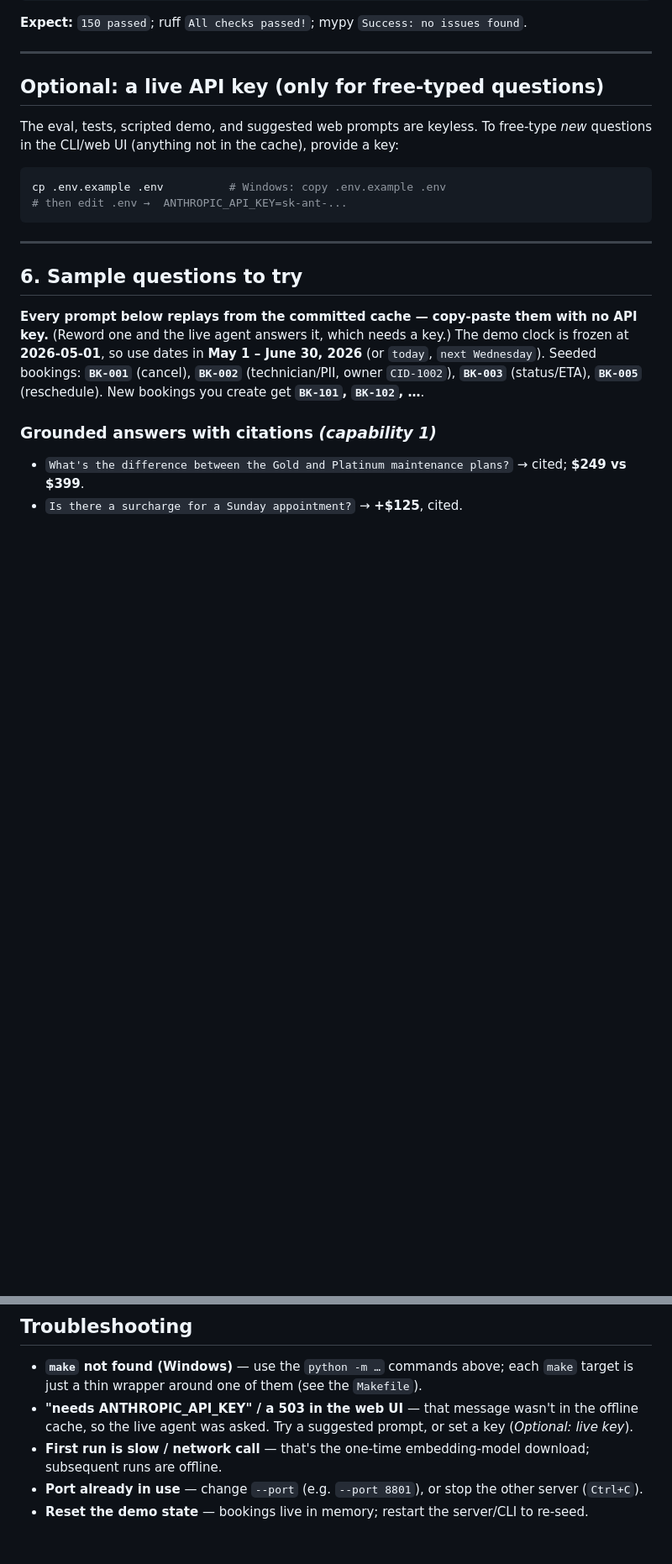
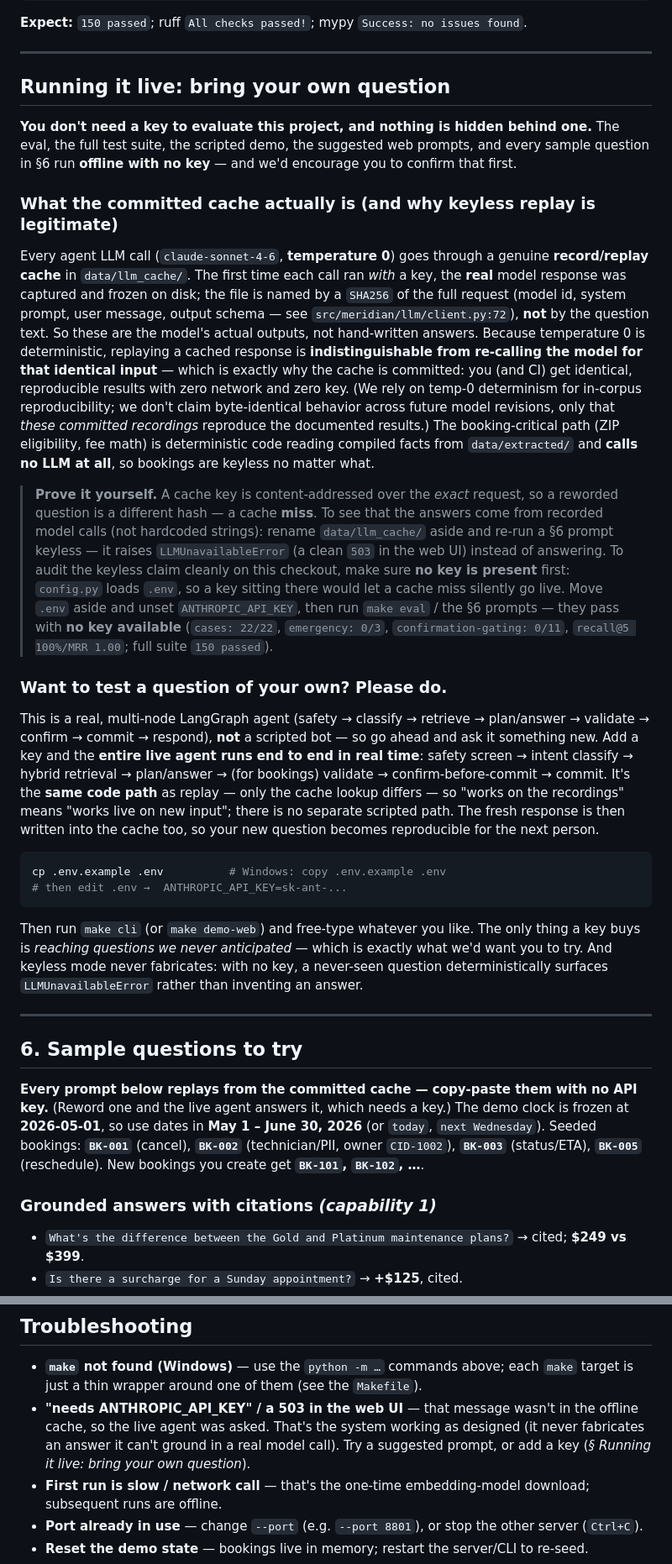
Before and after one commit to HarshChin/meridian-assistant, a Markdown page: RUNBOOK.md, 2 parts joined by grey strips. Shown at 84% size. GitHub-like rendering; blank space fills up the shorter version.

Commit message:
docs(runbook): explain keyless replay + invite reviewers to bring their own key
Make the no-key story explicit and falsifiable, so a skeptical reviewer can
see the system is genuinely autonomous and not a canned-answer trick:

- Up-front note now states the cached answers are the model's REAL temp-0
  outputs (content-addressed by SHA256 of the request), not hand-written
  strings; replay == a live re-call at temp 0; booking math is LLM-free code.
- New "Running it live: bring your own question" section: confidently invites
  adding ANTHROPIC_API_KEY to .env and free-typing ANY new question (the full
  multi-node agent runs the same code path as replay), plus a "Prove it
  yourself" recipe (rename the cache aside -> LLMUnavailableError; move .env
  aside to audit keyless cleanly). Honest about temp-0 scope (no byte-identical
  claim across future model revisions).
- Reconcile stale numbers a reviewer would catch: CLAUDE.md status updated to
  the actual harness output (150 tests, eval 22/22, gating 0/11) -- verified
  this run via JUnit XML (150 passed, 0 failures) and eval/results.md.

Wording drafted + adversarially stress-tested + honesty-checked via a workflow
(skeptic-objection panel -> synthesize -> verify); critic live-verified keyless
replay end to end. Pure docs; gate green.

````diff
--- a/RUNBOOK.md
+++ b/RUNBOOK.md
@@ -120,15 +125,56 @@ python -m mypy src app eval server                   # types
 
 ---
 
-## Optional: a live API key (only for free-typed questions)
+## Running it live: bring your own question
 
-The eval, tests, scripted demo, and suggested web prompts are keyless. To free-type *new* questions
-in the CLI/web UI (anything not in the cache), provide a key:
+**You don't need a key to evaluate this project, and nothing is hidden behind one.** The eval, the
+full test suite, the scripted demo, the suggested web prompts, and every sample question in §6 run
+**offline with no key** — and we'd encourage you to confirm that first.
+
+### What the committed cache actually is (and why keyless replay is legitimate)
+
+Every agent LLM call (`claude-sonnet-4-6`, **temperature 0**) goes through a genuine
+**record/replay cache** in `data/llm_cache/`. The first time each call ran *with* a key, the **real**
+model response was captured and frozen on disk; the file is named by a `SHA256` of the full request
+(model id, system prompt, user message, output schema — see `src/meridian/llm/client.py:72`), **not**
+by the question text. So these are the model's actual outputs, not hand-written answers. Because
+temperature 0 is deterministic, replaying a cached response is **indistinguishable from re-calling
+the model for that identical input** — which is exactly why the cache is committed: you (and CI) get
+identical, reproducible results with zero network and zero key. (We rely on temp-0 determinism for
+in-corpus reproducibility; we don't claim byte-identical behavior across future model revisions, only
+that *these committed recordings* reproduce the documented results.) The booking-critical path (ZIP
+eligibility, fee math) is deterministic code reading compiled facts from `data/extracted/` and
+**calls no LLM at all**, so bookings are keyless no matter what.
+
+> **Prove it yourself.** A cache key is content-addressed over the *exact* request, so a reworded
+> question is a different hash — a cache **miss**. To see that the answers come from recorded model
+> calls (not hardcoded strings): rename `data/llm_cache/` aside and re-run a §6 prompt keyless — it
+> raises `LLMUnavailableError` (a clean `503` in the web UI) instead of answering. To audit the
+> keyless claim cleanly on this checkout, make sure **no key is present** first: `config.py` loads
+> `.env`, so a key sitting there would let a cache miss silently go live. Move `.env` aside and unset
+> `ANTHROPIC_API_KEY`, then run `make eval` / the §6 prompts — they pass with **no key available**
+> (`cases: 22/22`, `emergency: 0/3`, `confirmation-gating: 0/11`, `recall@5 100%/MRR 1.00`; full
+> suite `150 passed`).
+
+### Want to test a question of your own? Please do.
+
+This is a real, multi-node LangGraph agent (safety → classify → retrieve → plan/answer →
+validate → confirm → commit → respond), **not** a scripted bot — so go ahead and ask it something
+new. Add a key and the **entire live agent runs end to end in real time**: safety screen → intent
+classify → hybrid retrieval → plan/answer → (for bookings) validate → confirm-before-commit →
+commit. It's the **same code path** as replay — only the cache lookup differs — so "works on the
+recordings" means "works live on new input"; there is no separate scripted path. The fresh response
+is then written into the cache too, so your new question becomes reproducible for the next person.
 
 ```bash
 cp .env.example .env          # Windows: copy .env.example .env
 # then edit .env →  ANTHROPIC_API_KEY=sk-ant-...
 ```
+
+Then run `make cli` (or `make demo-web`) and free-type whatever you like. The only thing a key buys
+is *reaching questions we never anticipated* — which is exactly what we'd want you to try. And
+keyless mode never fabricates: with no key, a never-seen question deterministically surfaces
+`LLMUnavailableError` rather than inventing an answer.
 
 ---
 
@@ -179,7 +225,9 @@ use dates in **May 1 – June 30, 2026** (or `today`, `next Wednesday`). Seeded
 - **`make` not found (Windows)** — use the `python -m …` commands above; each `make` target is just a
   thin wrapper around one of them (see the `Makefile`).
 - **"needs ANTHROPIC_API_KEY" / a 503 in the web UI** — that message wasn't in the offline cache, so the
-  live agent was asked. Try a suggested prompt, or set a key (*Optional: live key*).
+  live agent was asked. That's the system working as designed (it never fabricates an answer it can't
+  ground in a real model call). Try a suggested prompt, or add a key (*§ Running it live: bring your
+  own question*).
 - **First run is slow / network call** — that's the one-time embedding-model download; subsequent runs
   are offline.
 - **Port already in use** — change `--port` (e.g. `--port 8801`), or stop the other server (`Ctrl+C`).
````
Also changed, not shown: other parts of RUNBOOK.md (+9 -4 lines), CLAUDE.md (+1 -1 lines).
